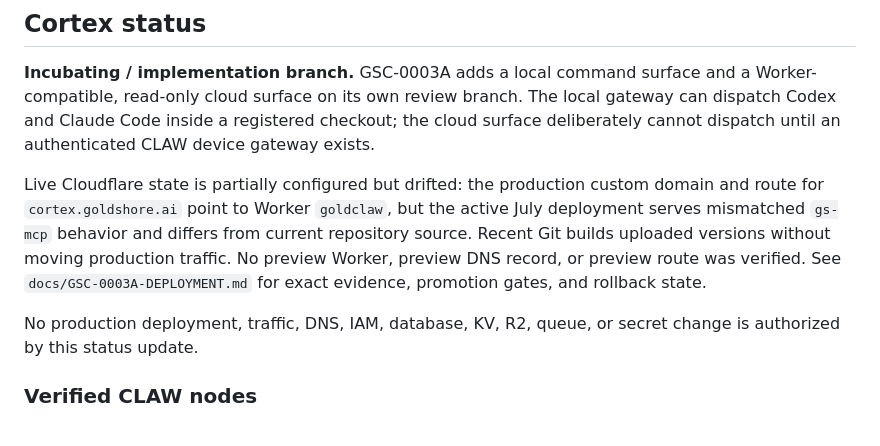
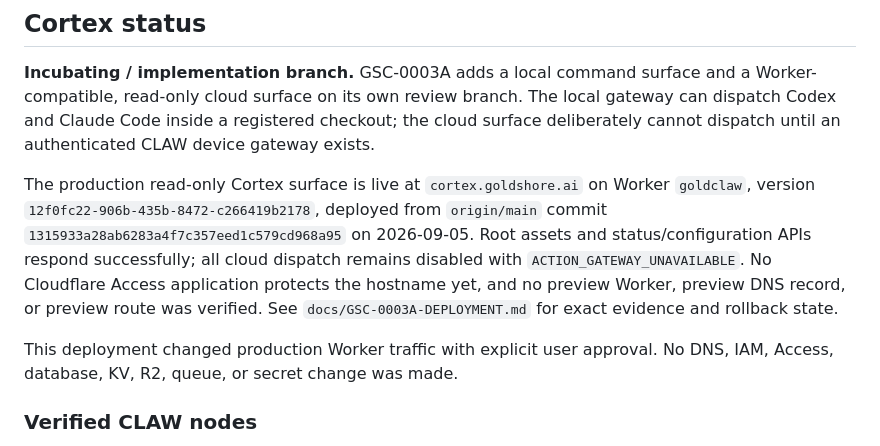
Before and after one commit to marzton/goldclaw, a Markdown page: CANON.md, the part around the change. Rendered like a GitHub page.

```diff
--- a/CANON.md
+++ b/CANON.md
@@ -75,16 +75,17 @@ local gateway can dispatch Codex and Claude Code inside a registered checkout;
 the cloud surface deliberately cannot dispatch until an authenticated CLAW
 device gateway exists.
 
-Live Cloudflare state is partially configured but drifted: the production
-custom domain and route for `cortex.goldshore.ai` point to Worker `goldclaw`,
-but the active July deployment serves mismatched `gs-mcp` behavior and differs
-from current repository source. Recent Git builds uploaded versions without
-moving production traffic. No preview Worker, preview DNS record, or preview
-route was verified. See `docs/GSC-0003A-DEPLOYMENT.md` for exact evidence,
-promotion gates, and rollback state.
+The production read-only Cortex surface is live at `cortex.goldshore.ai` on
+Worker `goldclaw`, version `12f0fc22-906b-435b-8472-c266419b2178`, deployed
+from `origin/main` commit `1315933a28ab6283a4f7c357eed1c579cd968a95` on
+2026-09-05. Root assets and status/configuration APIs respond successfully;
+all cloud dispatch remains disabled with `ACTION_GATEWAY_UNAVAILABLE`. No
+Cloudflare Access application protects the hostname yet, and no preview
+Worker, preview DNS record, or preview route was verified. See
+`docs/GSC-0003A-DEPLOYMENT.md` for exact evidence and rollback state.
 
-No production deployment, traffic, DNS, IAM, database, KV, R2, queue, or secret
-change is authorized by this status update.
+This deployment changed production Worker traffic with explicit user approval.
+No DNS, IAM, Access, database, KV, R2, queue, or secret change was made.
 
 ### Verified CLAW nodes
 
```
Also changed, not shown: docs/GSC-0003A-DEPLOYMENT.md (+24 -2 lines), docs/open-work.md (+6 -0 lines).
